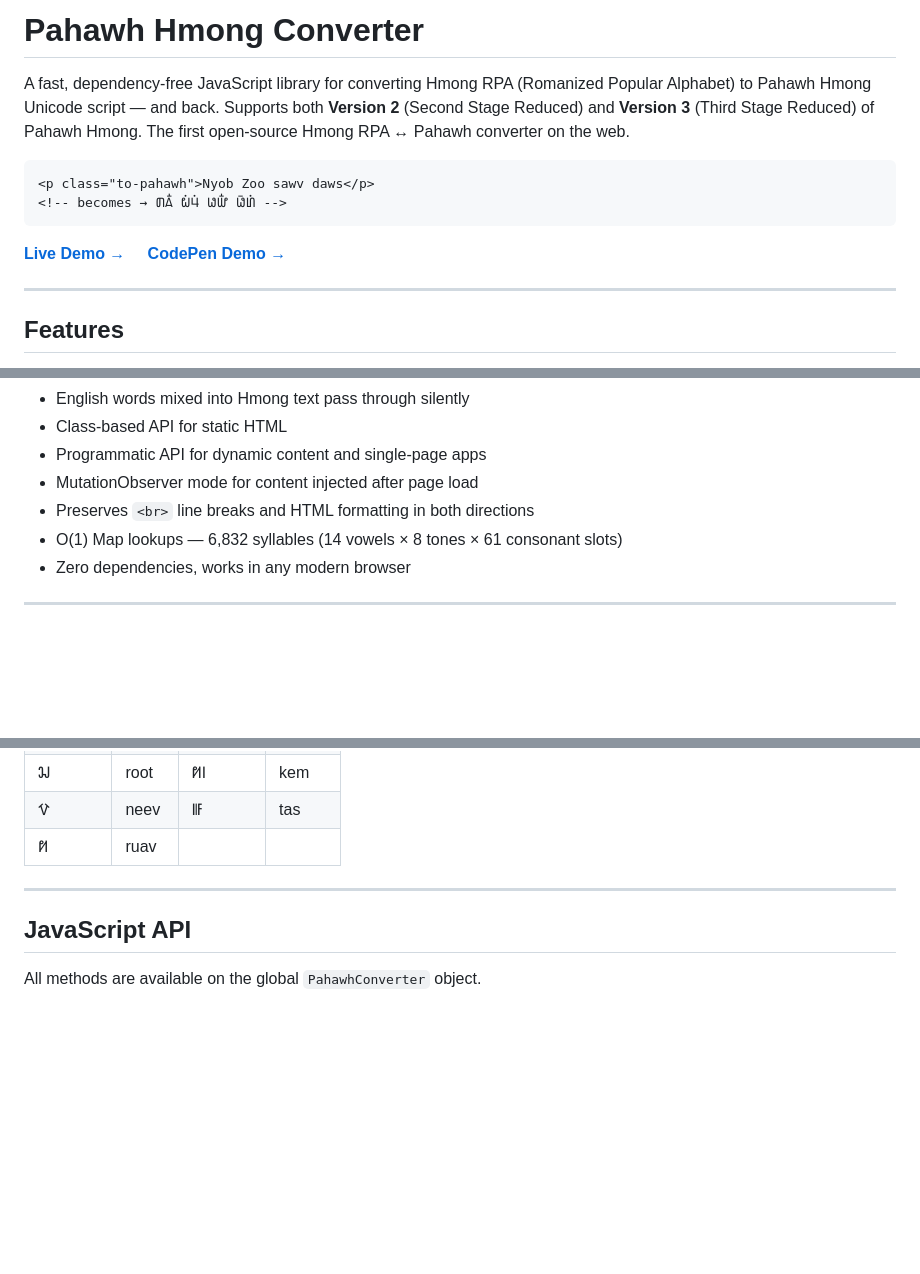
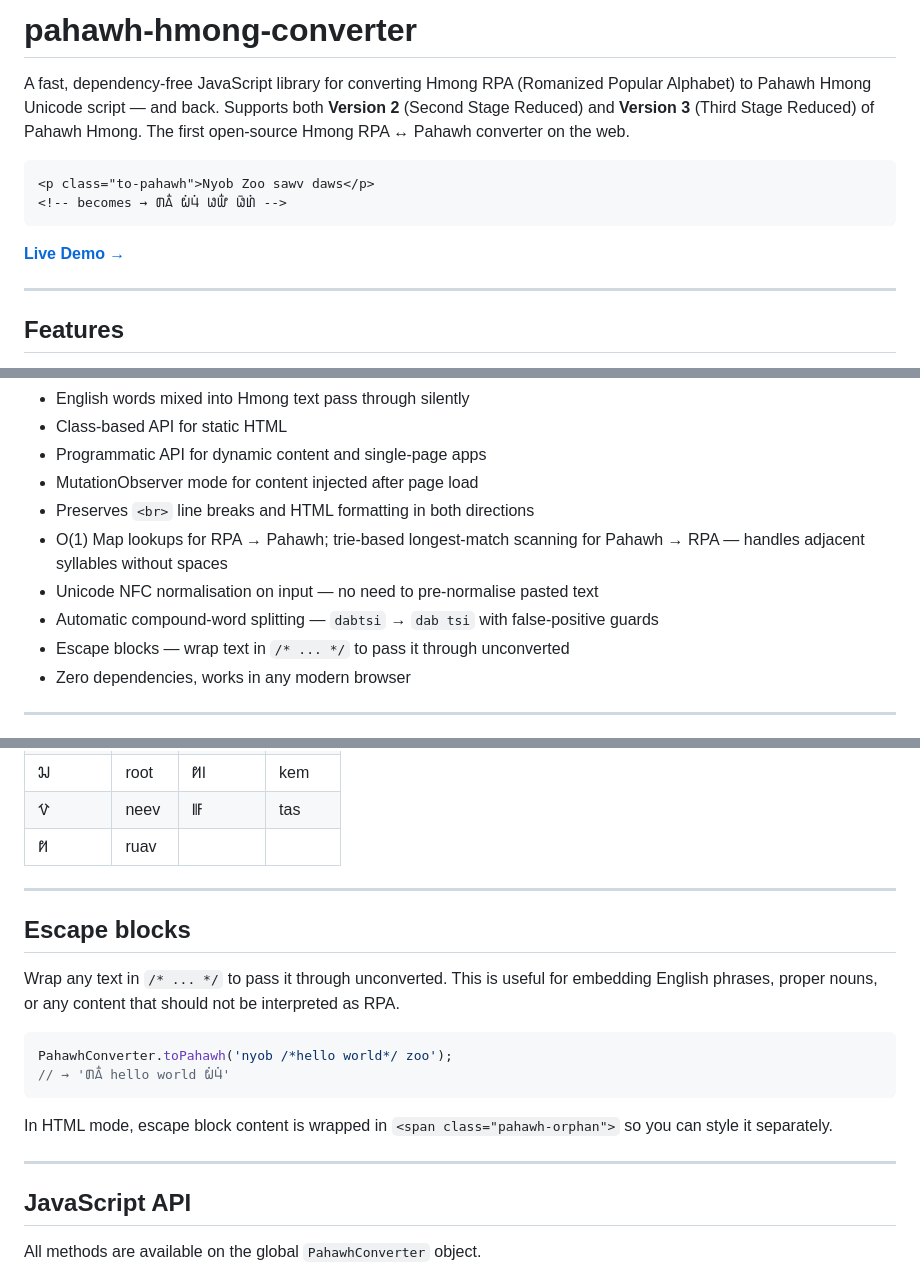
Before and after one commit to pahawh-platform/pahawh-hmong-converter, a Markdown page: README.md, 3 parts joined by grey strips. GitHub-like rendering; blank space fills up the shorter version.

````diff
--- a/README.md
+++ b/README.md
@@ -1,4 +1,4 @@
-# Pahawh Hmong Converter
+# pahawh-hmong-converter
 
 A fast, dependency-free JavaScript library for converting Hmong RPA (Romanized Popular Alphabet) to Pahawh Hmong Unicode script — and back. Supports both **Version 2** (Second Stage Reduced) and **Version 3** (Third Stage Reduced) of Pahawh Hmong. The first open-source Hmong RPA ↔ Pahawh converter on the web.
 
@@ -7,8 +7,7 @@ A fast, dependency-free JavaScript library for converting Hmong RPA (Romanized P
 <!-- becomes → 𖬒𖬮𖬵 𖬍𖬰𖬥𖬰 𖬏𖬤𖬵 𖬏𖬲𖬞𖬰 -->
 ```
 
-**[Live Demo →](https://pahawh-platform.github.io/pahawh-hmong-converter/)** &nbsp;&nbsp;&nbsp;
-**[CodePen Demo →](https://codepen.io/Pahawh-Platform/pen/raMGbvd)**
+**[Live Demo →](https://pahawh-platform.github.io/pahawh-hmong-converter/demo.html)**
 
 ---
 
@@ -25,7 +24,10 @@ A fast, dependency-free JavaScript library for converting Hmong RPA (Romanized P
 - Programmatic API for dynamic content and single-page apps
 - MutationObserver mode for content injected after page load
 - Preserves `<br>` line breaks and HTML formatting in both directions
-- O(1) Map lookups — 6,832 syllables (14 vowels × 8 tones × 61 consonant slots)
+- O(1) Map lookups for RPA → Pahawh; trie-based longest-match scanning for Pahawh → RPA — handles adjacent syllables without spaces
+- Unicode NFC normalisation on input — no need to pre-normalise pasted text
+- Automatic compound-word splitting — `dabtsi` → `dab tsi` with false-positive guards
+- Escape blocks — wrap text in `/* ... */` to pass it through unconverted
 - Zero dependencies, works in any modern browser
 
 ---
@@ -209,6 +211,19 @@ Pahawh has logographic symbols for counting and measurement words. These are con
 
 ---
 
+## Escape blocks
+
+Wrap any text in `/* ... */` to pass it through unconverted. This is useful for embedding English phrases, proper nouns, or any content that should not be interpreted as RPA.
+
+```js
+PahawhConverter.toPahawh('nyob /*hello world*/ zoo');
+// → '𖬒𖬮𖬵 hello world 𖬍𖬰𖬥𖬰'
+```
+
+In HTML mode, escape block content is wrapped in `<span class="pahawh-orphan">` so you can style it separately.
+
+---
+
 ## JavaScript API
 
 All methods are available on the global `PahawhConverter` object.
````
Also changed, not shown: other parts of README.md (+32 -3 lines).
